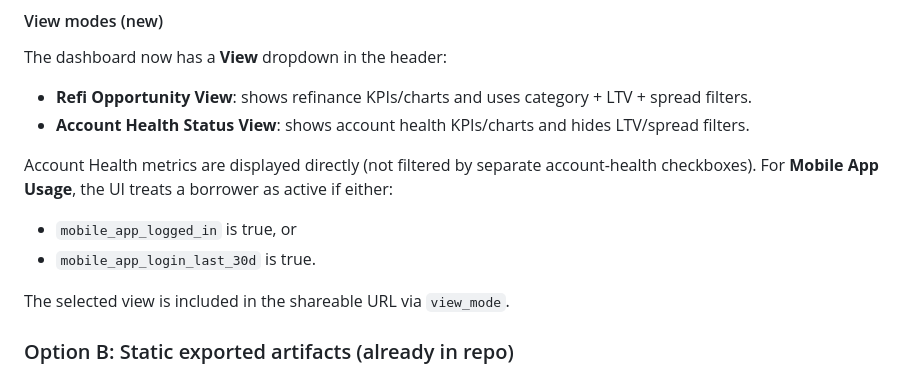
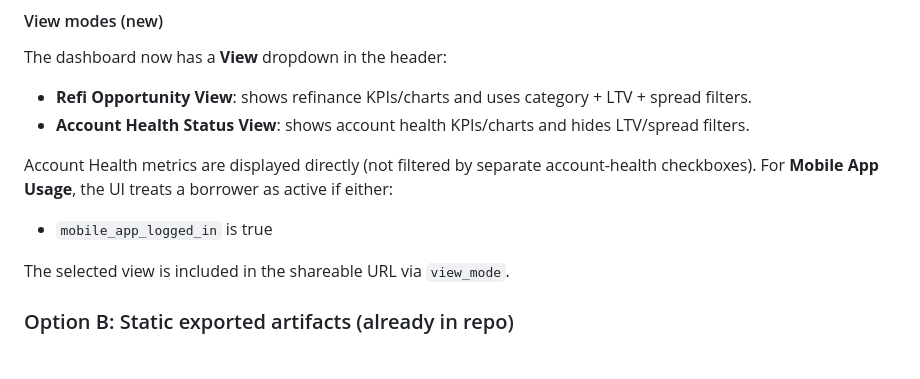
Before and after one commit to Rishab260/refinance-poc, a Markdown page: README.md, the part around the change. Drawn GitHub-style.

Commit message:
mobile app logging 30 remove

```diff
--- a/README.md
+++ b/README.md
@@ -117,8 +117,7 @@ The dashboard now has a **View** dropdown in the header:
 Account Health metrics are displayed directly (not filtered by separate account-health checkboxes).
 For **Mobile App Usage**, the UI treats a borrower as active if either:
 
-- `mobile_app_logged_in` is true, or
-- `mobile_app_login_last_30d` is true.
+- `mobile_app_logged_in` is true
 
 The selected view is included in the shareable URL via `view_mode`.
 
```
